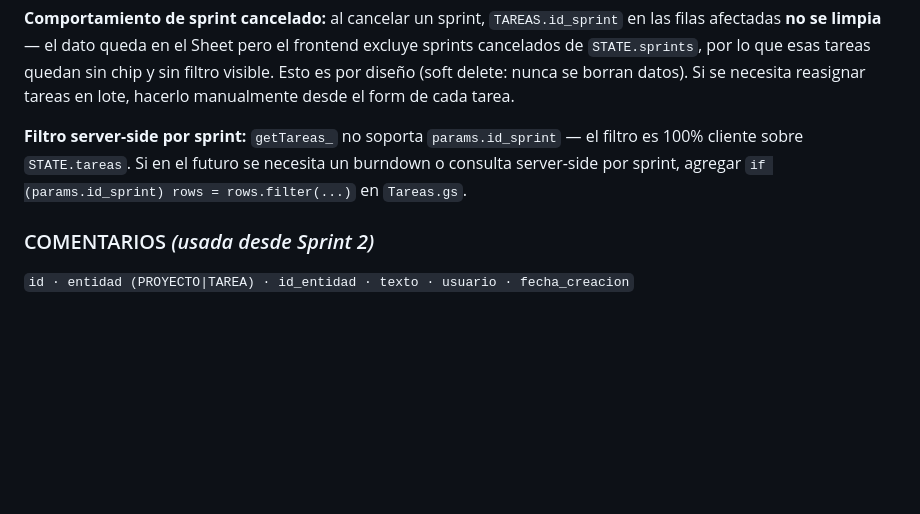
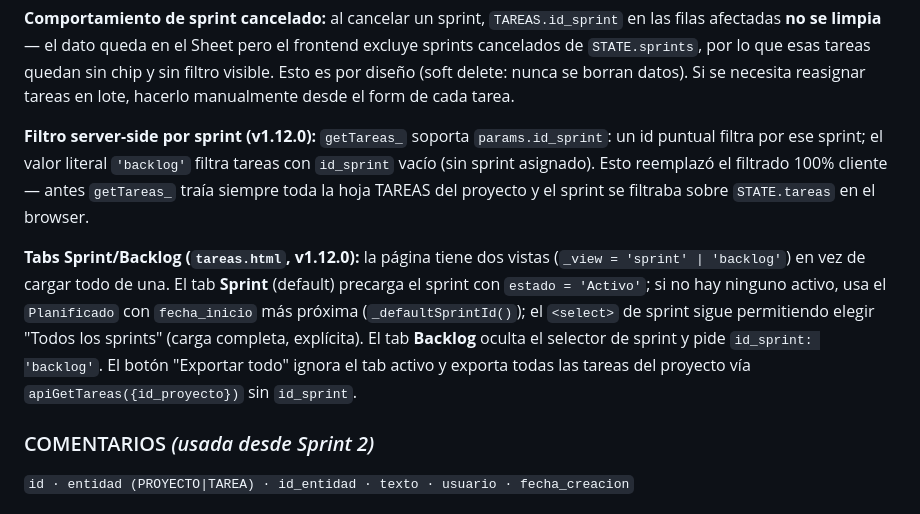
Before and after one commit to antonioluquin-ecomm/project-control-center, a Markdown page: docs/db_structure.md, the part around the change. Rendered like a GitHub page; blank space fills up the shorter version.

Commit message:
docs: actualizar db_structure.md — filtro server-side id_sprint y tabs Sprint/Backlog (v1.12.0)
La nota anterior decía que getTareas_ no soportaba id_sprint; ya no es así
desde el commit del feature. Documenta también el comportamiento de
_defaultSprintId() y el tab Backlog en tareas.html.

Co-Authored-By: Claude Sonnet 4.6 <noreply@anthropic.com>

```diff
--- a/docs/db_structure.md
+++ b/docs/db_structure.md
@@ -74,7 +74,9 @@ Globales: agrupan TAREAS de cualquier proyecto vía `TAREAS.id_sprint`. Soft del
 
 **Comportamiento de sprint cancelado:** al cancelar un sprint, `TAREAS.id_sprint` en las filas afectadas **no se limpia** — el dato queda en el Sheet pero el frontend excluye sprints cancelados de `STATE.sprints`, por lo que esas tareas quedan sin chip y sin filtro visible. Esto es por diseño (soft delete: nunca se borran datos). Si se necesita reasignar tareas en lote, hacerlo manualmente desde el form de cada tarea.
 
-**Filtro server-side por sprint:** `getTareas_` no soporta `params.id_sprint` — el filtro es 100% cliente sobre `STATE.tareas`. Si en el futuro se necesita un burndown o consulta server-side por sprint, agregar `if (params.id_sprint) rows = rows.filter(...)` en `Tareas.gs`.
+**Filtro server-side por sprint (v1.12.0):** `getTareas_` soporta `params.id_sprint`: un id puntual filtra por ese sprint; el valor literal `'backlog'` filtra tareas con `id_sprint` vacío (sin sprint asignado). Esto reemplazó el filtrado 100% cliente — antes `getTareas_` traía siempre toda la hoja TAREAS del proyecto y el sprint se filtraba sobre `STATE.tareas` en el browser.
+
+**Tabs Sprint/Backlog (`tareas.html`, v1.12.0):** la página tiene dos vistas (`_view = 'sprint' | 'backlog'`) en vez de cargar todo de una. El tab **Sprint** (default) precarga el sprint con `estado = 'Activo'`; si no hay ninguno activo, usa el `Planificado` con `fecha_inicio` más próxima (`_defaultSprintId()`); el `<select>` de sprint sigue permitiendo elegir "Todos los sprints" (carga completa, explícita). El tab **Backlog** oculta el selector de sprint y pide `id_sprint: 'backlog'`. El botón "Exportar todo" ignora el tab activo y exporta todas las tareas del proyecto vía `apiGetTareas({id_proyecto})` sin `id_sprint`.
 
 ### COMENTARIOS *(usada desde Sprint 2)*
 `id · entidad (PROYECTO|TAREA) · id_entidad · texto · usuario · fecha_creacion`
```
